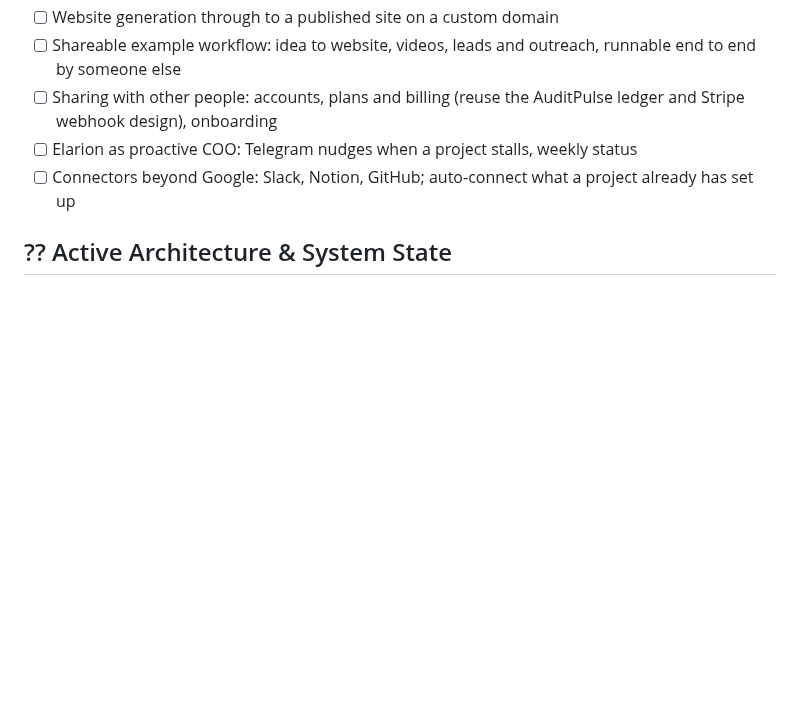
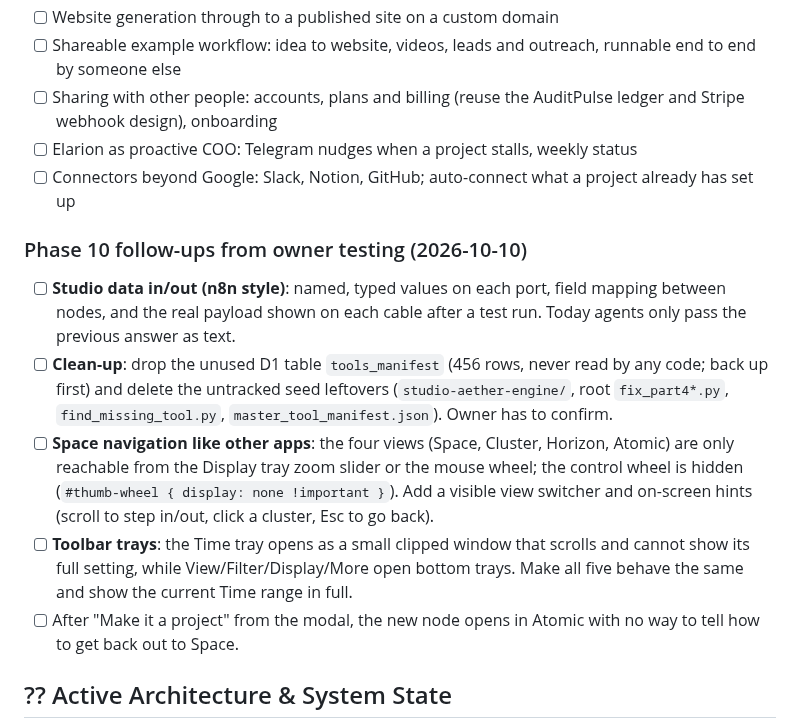
Before and after one commit to rawpork/aether-portal, a Markdown page: ROADMAP.md, the part around the change. Drawn GitHub-style; blank space fills up the shorter version.

Commit message:
docs(roadmap): owner testing follow-ups (studio data mapping, clean-up, space navigation, trays)

```diff
--- a/ROADMAP.md
+++ b/ROADMAP.md
@@ -143,6 +143,14 @@ One flow from an idea or a saved link to a delivered project, with Elarion guidi
 - [ ] Elarion as proactive COO: Telegram nudges when a project stalls, weekly status
 - [ ] Connectors beyond Google: Slack, Notion, GitHub; auto-connect what a project already has set up
 
+### Phase 10 follow-ups from owner testing (2026-10-10)
+
+- [ ] **Studio data in/out (n8n style)**: named, typed values on each port, field mapping between nodes, and the real payload shown on each cable after a test run. Today agents only pass the previous answer as text.
+- [ ] **Clean-up**: drop the unused D1 table `tools_manifest` (456 rows, never read by any code; back up first) and delete the untracked seed leftovers (`studio-aether-engine/`, root `fix_part4*.py`, `find_missing_tool.py`, `master_tool_manifest.json`). Owner has to confirm.
+- [ ] **Space navigation like other apps**: the four views (Space, Cluster, Horizon, Atomic) are only reachable from the Display tray zoom slider or the mouse wheel; the control wheel is hidden (`#thumb-wheel { display: none !important }`). Add a visible view switcher and on-screen hints (scroll to step in/out, click a cluster, Esc to go back).
+- [ ] **Toolbar trays**: the Time tray opens as a small clipped window that scrolls and cannot show its full setting, while View/Filter/Display/More open bottom trays. Make all five behave the same and show the current Time range in full.
+- [ ] After "Make it a project" from the modal, the new node opens in Atomic with no way to tell how to get back out to Space.
+
 ## ?? Active Architecture & System State
 - **Production URL:** https://lingering-water-de49.klo377.workers.dev
 - **Environment:** Cloudflare Workers + D1 (aether_context_db) + static assets (public/) + Gemini 3.x API, optional Anthropic API (Claude Sonnet share tier)
```
